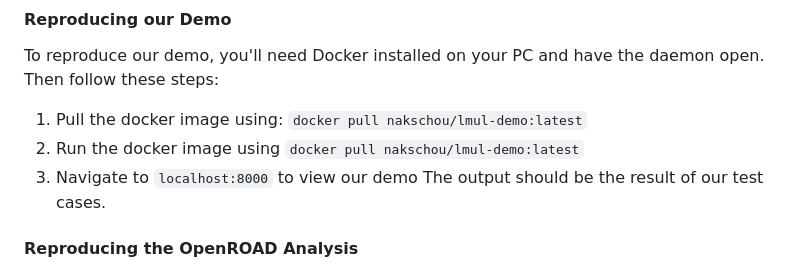
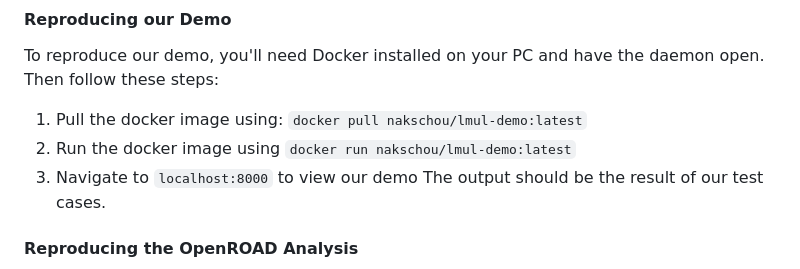
Before and after one commit to ninjakaib/hardware-accelerators, a Markdown page: README.md, the part around the change. Drawn GitHub-style.

Commit message:
Update README.md
Signed-off-by: justin <87676813+nakschou@users.noreply.github.com>

```diff
--- a/README.md
+++ b/README.md
@@ -43,7 +43,7 @@ For our Q2 project, we built hardware simulations for both the IEEE and L-mul al
 To reproduce our demo, you'll need Docker installed on your PC and have the daemon open. Then follow these steps:
 
 1. Pull the docker image using: `docker pull nakschou/lmul-demo:latest`
-2. Run the docker image using `docker pull nakschou/lmul-demo:latest`
+2. Run the docker image using `docker run nakschou/lmul-demo:latest`
 3. Navigate to `localhost:8000` to view our demo
 The output should be the result of our test cases.
 
```
